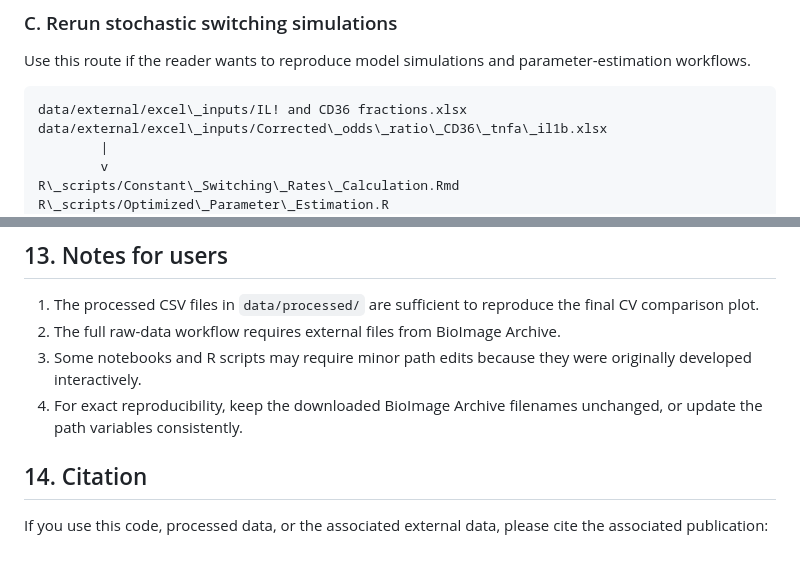
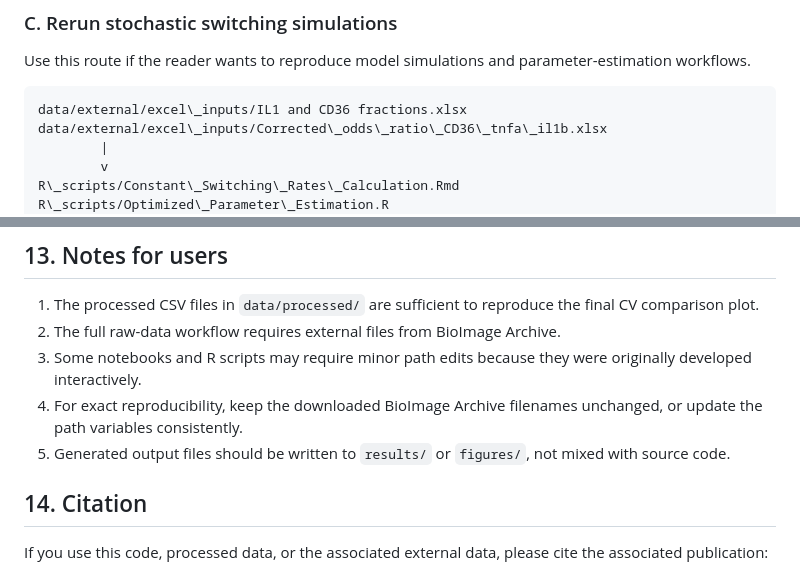
Before and after one commit to cellbiologyppaszek/macrophage-heritability, a Markdown page: README.md, 2 parts joined by grey strips. Drawn GitHub-style.

````diff
--- a/README.md
+++ b/README.md
@@ -449,7 +449,7 @@ results/\*.pkl, results/\*.csv, figures/\*.svg
 Use this route if the reader wants to reproduce model simulations and parameter-estimation workflows.
 
 ```text
-data/external/excel\_inputs/IL! and CD36 fractions.xlsx
+data/external/excel\_inputs/IL1 and CD36 fractions.xlsx
 data/external/excel\_inputs/Corrected\_odds\_ratio\_CD36\_tnfa\_il1b.xlsx
         |
         v
@@ -530,6 +530,7 @@ The four processed CSV files in `data/processed/` should remain tracked by Git.
 2. The full raw-data workflow requires external files from BioImage Archive.
 3. Some notebooks and R scripts may require minor path edits because they were originally developed interactively.
 4. For exact reproducibility, keep the downloaded BioImage Archive filenames unchanged, or update the path variables consistently.
+5. Generated output files should be written to `results/` or `figures/`, not mixed with source code.
 
 ## 14\. Citation
 
````
Also changed, not shown: other parts of README.md (+5 -5 lines).
